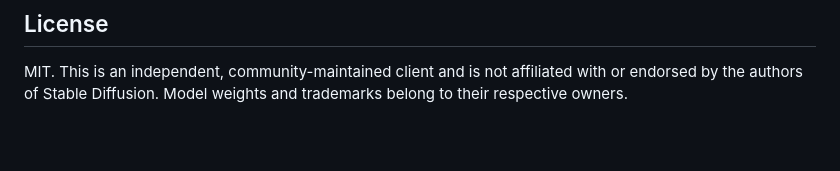
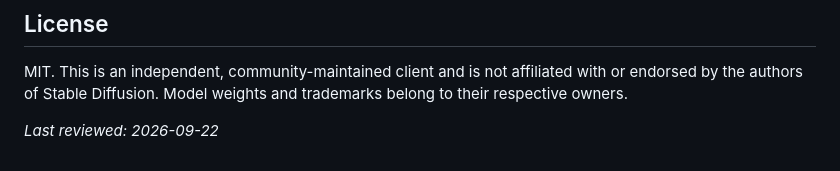
Before and after one commit to stable-diffusion-dev/stable-diffusion-api, a Markdown page: README.md, the part around the change. GitHub-like rendering; blank space fills up the shorter version.

Commit message:
docs: reviewed 2026-09-22

```diff
--- a/README.md
+++ b/README.md
@@ -204,3 +204,5 @@ No. This is an independent, MIT-licensed client and is not affiliated with CompV
 ## License
 
 MIT. This is an independent, community-maintained client and is not affiliated with or endorsed by the authors of Stable Diffusion. Model weights and trademarks belong to their respective owners.
+
+_Last reviewed: 2026-09-22_
```
